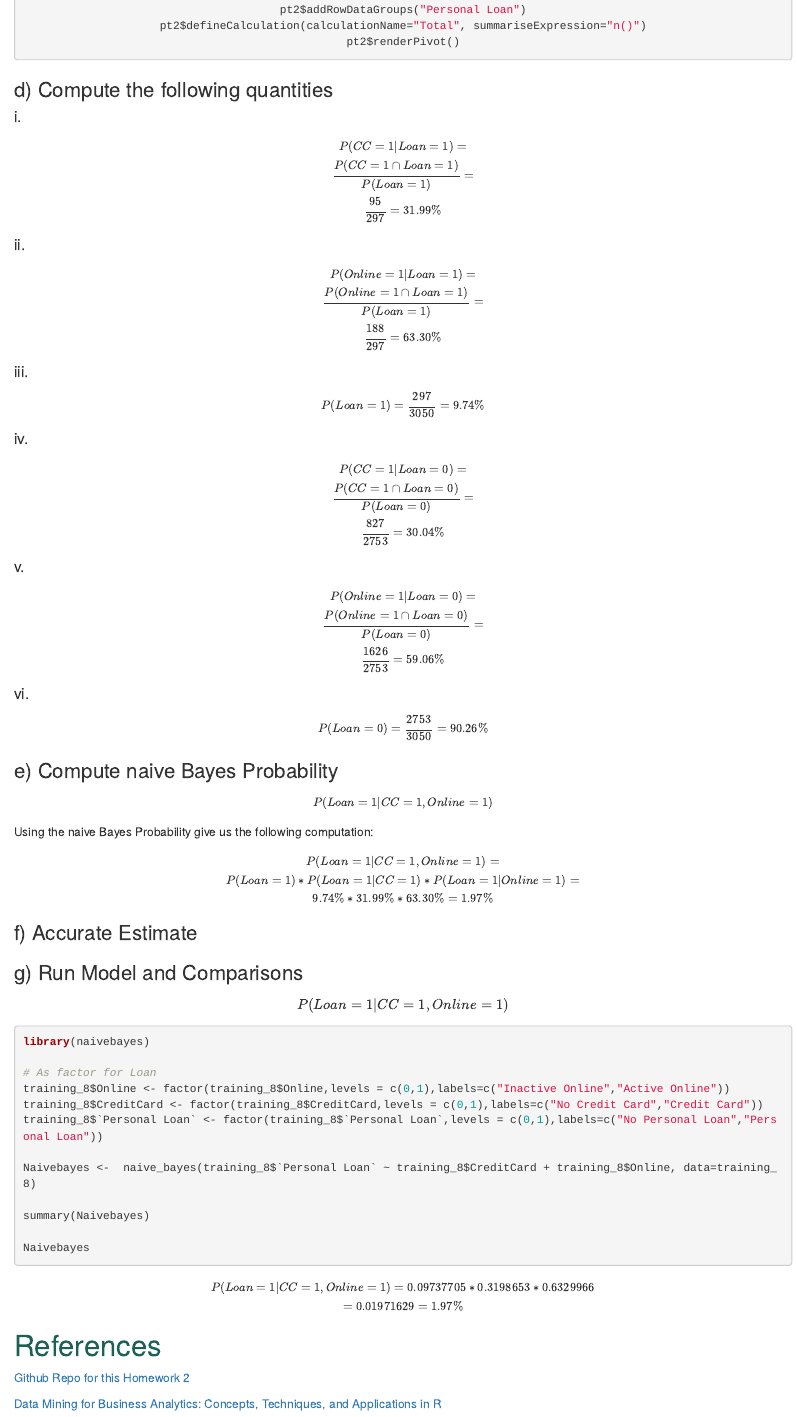
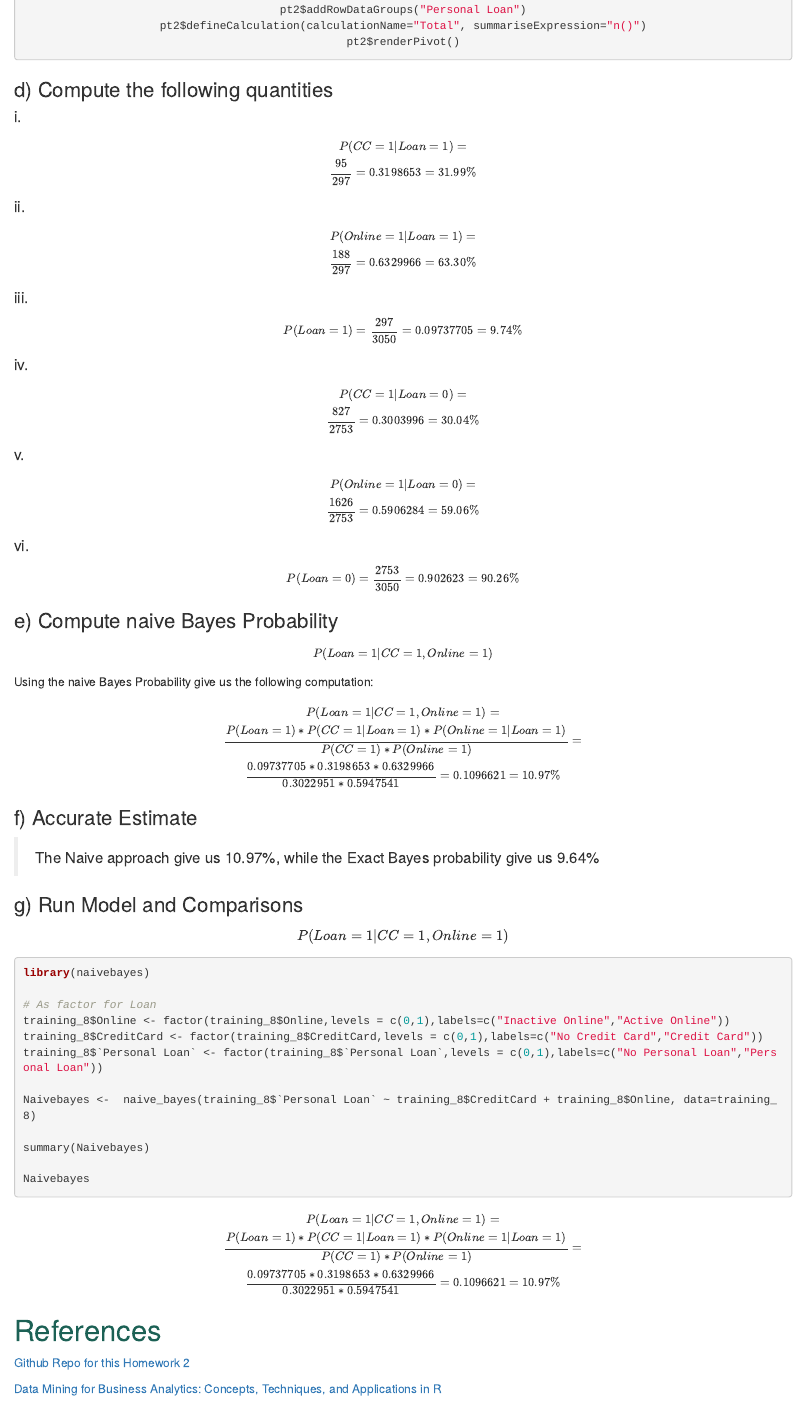
Before and after one commit to liamphanmusic/DATA_MINING_HW2, an R Markdown document (HOMEWORK_2_LIAM_PHAN/HMW_2_LIAM_PHAN.Rmd): the page in a window 1100 px wide, from 10820 px down. Rendered offline with R 4.5, knitr and Pandoc, with nearby package versions; the code chunks are not run, so their results and figures are left out; drawn as R Markdown's standard HTML page in place of the format the file asks for.

Commit message:
HM2 Almost Done

````diff
--- a/HOMEWORK_2_LIAM_PHAN/HMW_2_LIAM_PHAN.Rmd
+++ b/HOMEWORK_2_LIAM_PHAN/HMW_2_LIAM_PHAN.Rmd
@@ -652,27 +652,27 @@ pt2$renderPivot()
 
 #### i.
 
-$$\small P (CC=1 | Loan=1) = \\ \small \dfrac{P (CC=1 \cap Loan=1)}{P (Loan=1)} = \\ \small \dfrac{95}{297} = 31.99 \%  $$
+$$\small P (CC=1 | Loan=1) = \\ \small \dfrac{95}{297} = 0.3198653 = 31.99 \%$$
 
 #### ii.
 
-$$\small P (Online=1 | Loan=1) = \\ \small \dfrac{P (Online=1 \cap Loan=1)}{P (Loan=1)} = \\\small  \dfrac{188}{297} = 63.30 \%$$
+$$\small P (Online=1 | Loan=1) =\\ \small  \dfrac{188}{297}= 0.6329966 = 63.30 \%$$
 
 #### iii.
 
-$$\small P (Loan=1) =  \dfrac{297}{3050} = 9.74 \%$$
+$$\small P (Loan=1) =  \dfrac{297}{3050} = 0.09737705 = 9.74 \% $$
 
 #### iv.
 
-$$\small P (CC=1 | Loan=0) = \\\small \dfrac{P (CC=1 \cap Loan=0)}{P (Loan=0)} = \\\small \dfrac{827}{2753} = 30.04 \%$$
+$$\small P (CC=1 | Loan=0) = \\ \small \dfrac{827}{2753} = 0.3003996 = 30.04 \%$$
 
 #### v.
 
-$$\small P (Online=1 | Loan=0) = \\ \small \dfrac{P (Online=1 \cap Loan=0)}{P (Loan=0)} = \\ \small \dfrac{1626}{2753} = 59.06 \%$$
+$$\small P (Online=1 | Loan=0) = \\ \small \dfrac{1626}{2753} = 0.5906284 = 59.06 \%$$
 
 #### vi.
 
-$$\small P (Loan=0) = \dfrac{2753}{3050} =  90.26\%$$
+$$\small P (Loan=0) = \dfrac{2753}{3050} = 0.902623 = 90.26\%$$
 
 
 
@@ -681,13 +681,12 @@ $$\small P (Loan=0) = \dfrac{2753}{3050} =  90.26\%$$
 $$\small P(Loan=1|CC=1,Online=1)$$
 Using the naive Bayes Probability give us the following computation:
 
-$$\small P(Loan=1|CC=1,Online=1) = \\ \small P(Loan=1)*P(Loan=1|CC=1)*P(Loan=1|Online=1)=\\ \small  9.74\% *31.99\% *63.30 \% = 1.97\% $$
+$$\small P(Loan=1|CC=1,Online=1) = \\ \small \dfrac{P(Loan=1)*P(CC=1|Loan=1)*P(Online=1|Loan=1)}{P(CC=1)*P(Online=1)}=\\ \small  \dfrac{0.09737705*0.3198653*0.6329966}{0.3022951*0.5947541} = 0.1096621 = 10.97\% $$
 
 
 ### f) Accurate Estimate
 
-
-
+> The Naive approach give us 10.97%, while the Exact Bayes probability give us 9.64%
 
 
 ### g) Run Model and Comparisons
@@ -711,7 +710,7 @@ Naivebayes
 
 ```
 
-$$\small P(Loan=1|CC=1,Online=1) =  \small 0.09737705*0.3198653*0.6329966 \\ \small= 0.01971629 = 1.97\% $$
+$$\small P(Loan=1|CC=1,Online=1) = \\ \small \dfrac{P(Loan=1)*P(CC=1|Loan=1)*P(Online=1|Loan=1)}{P(CC=1)*P(Online=1)}=\\ \small  \dfrac{0.09737705*0.3198653*0.6329966}{0.3022951*0.5947541} = 0.1096621 = 10.97\% $$
 
 
 # <span style="color: #1c6155;">References</span>
````
Also changed, not shown: HOMEWORK_2_LIAM_PHAN/HMW_2_LIAM_PHAN.html, HOMEWORK_2_LIAM_PHAN/HMW_2_LIAM_PHAN.Rmd (12 more changed lines).
